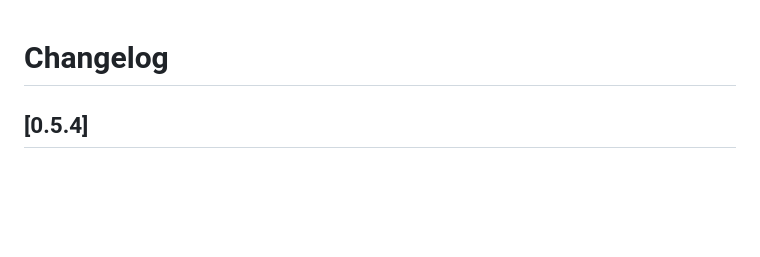
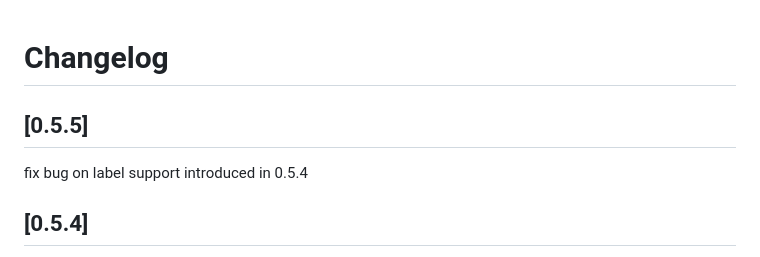
Before and after one commit to genos36/TypstUtils, a Markdown page: CHANGELOG.md, the part around the change. Rendered like a GitHub page; blank space fills up the shorter version.

Commit message:
aggiornato changelog

```diff
--- a/CHANGELOG.md
+++ b/CHANGELOG.md
@@ -1,5 +1,8 @@
 # Changelog
 
+## [0.5.5]
+
+fix bug on label support introduced in 0.5.4
 ## [0.5.4]
 - Enabled optional labeling for the following functions
   - theorem
```
